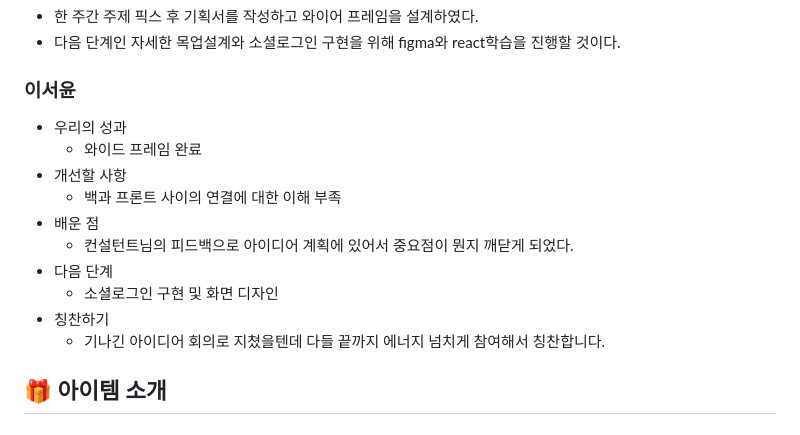
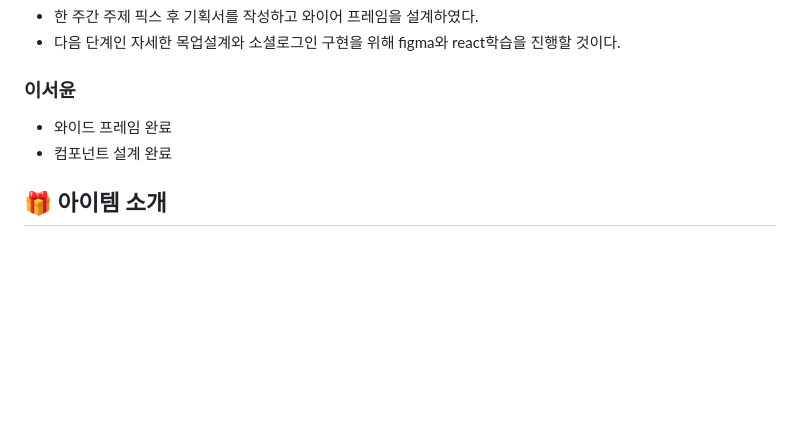
Before and after one commit to westyunn/foresofpandora, a Markdown page: README.md, the part around the change. Drawn GitHub-style; blank space fills up the shorter version.

Commit message:
docs: 성과 등록

```diff
--- a/README.md
+++ b/README.md
@@ -18,16 +18,8 @@
 - 다음 단계인 자세한 목업설계와 소셜로그인 구현을 위해 figma와 react학습을 진행할 것이다.
 
 ### 이서윤
-- 우리의 성과
-    - 와이드 프레임 완료
-- 개선할 사항
-    - 백과 프론트 사이의 연결에 대한 이해 부족
-- 배운 점
-    - 컨설턴트님의 피드백으로 아이디어 계획에 있어서 중요점이 뭔지 깨닫게 되었다.
-- 다음 단계
-    - 소셜로그인 구현 및 화면 디자인
-- 칭찬하기
-    - 기나긴 아이디어 회의로 지쳤을텐데 다들 끝까지 에너지 넘치게 참여해서 칭찬합니다.
+- 와이드 프레임 완료
+- 컴포넌트 설계 완료
 
 ## 🎁 아이템 소개
 
```
